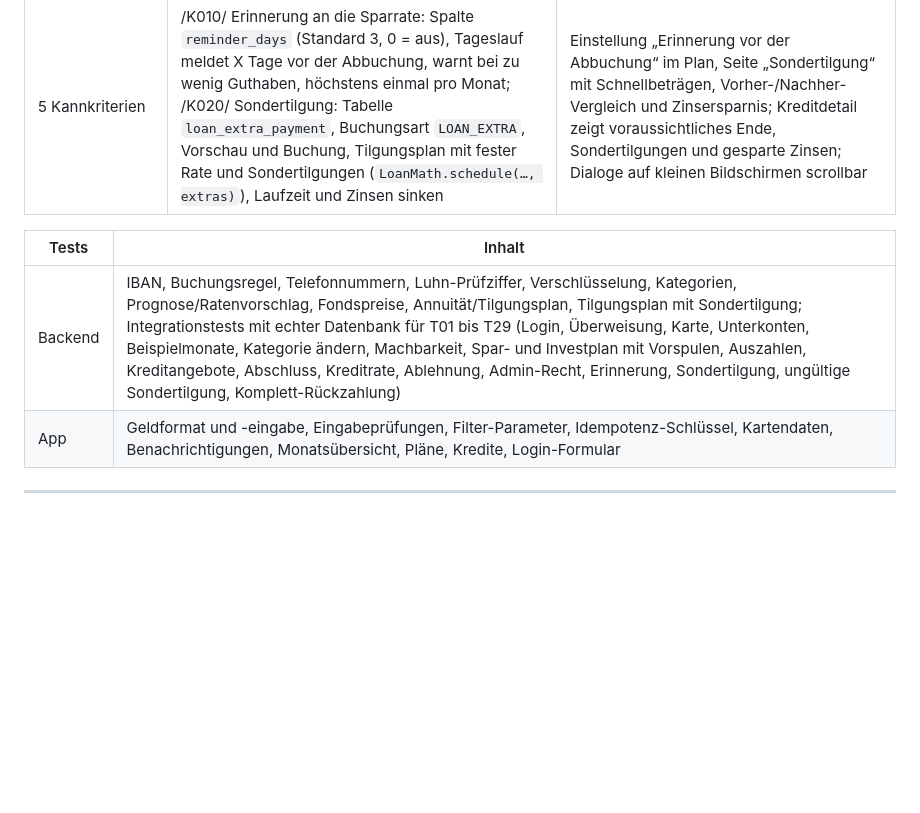
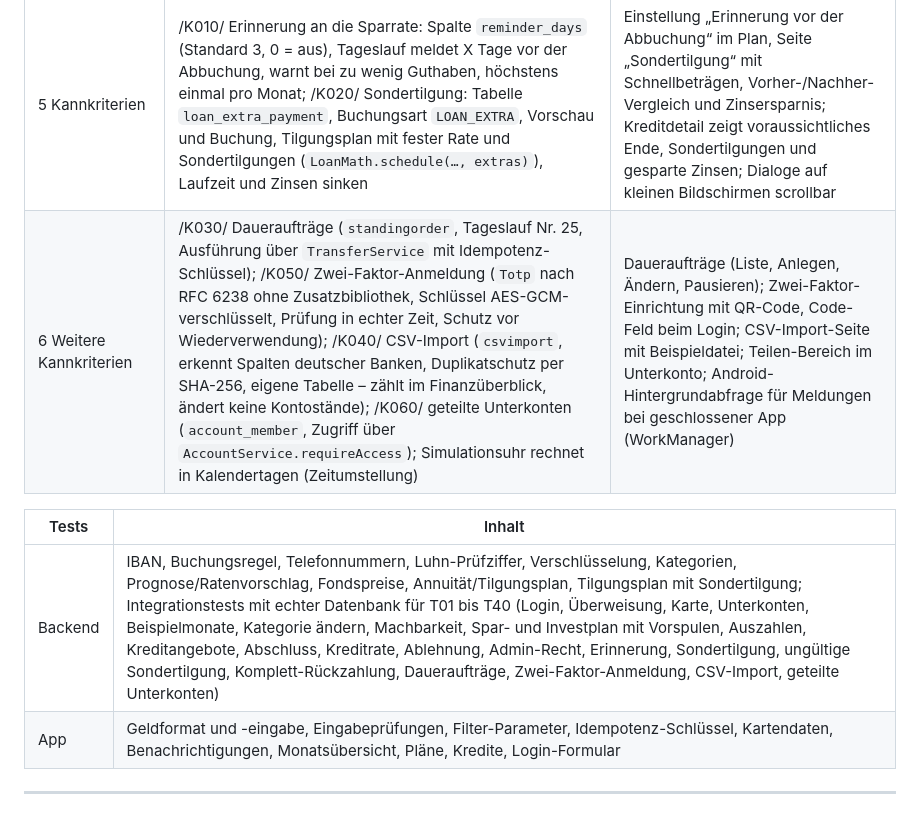
Before and after one commit to p2keshtidar/PHD-Kontor, a Markdown page: docs/technik/architektur.md, the part around the change. Drawn GitHub-style; blank space fills up the shorter version.

```diff
--- a/docs/technik/architektur.md
+++ b/docs/technik/architektur.md
@@ -40,10 +40,11 @@ flowchart LR
 | 3 Karte, Töpfe, Meldungen | Virtuelle Karte (Luhn-gültige Nummer, AES-GCM-verschlüsselt), Details nur mit Passwort, sperren/entsperren, Tageslimit bis 2.000 €, Online-Schalter, Händler-Simulator; Unterkonten anlegen, umbenennen, umbuchen, auflösen (max. 10); Benachrichtigungen bei jeder Buchung, Live-Versand per WebSocket (STOMP, JWT) nach dem Commit | Bereich „Karte“ mit Kartenbild, Daten 30 s sichtbar, Sperr-Schalter, Limit-Regler, Demo-Zahlung; Unterkonten auf der Startseite mit Detailseite (einzahlen, auszahlen, bearbeiten, auflösen); Glocke mit Zähler, Benachrichtigungsliste, Live-Meldung als Hinweis bzw. Systembenachrichtigung |
 | 4 Finanzassistent | Kategorien je Buchungszeile, Monatsübersicht und Durchschnitt, Demo-Profile mit Beispielmonaten; Spar- und Investpläne mit Prognose, Ratenvorschlag, Ampel, fiktiven Fonds und Musterdepot; Kreditangebote von 4 fiktiven Banken (Annuität, Tilgungsplan), Abschluss und monatliche Raten; Simulationsuhr mit Tagesläufen und Admin-Vorspulen | Finanzüberblick mit Diagrammen, Kategorie ändern, Bereich „Sparen“ mit Plan-Assistent und Plan-Detail, Kreditplaner, Angebotsvergleich, Tilgungsplan, Kreditdetail, Demo-Modus im Profil |
 | 5 Kannkriterien | /K010/ Erinnerung an die Sparrate: Spalte `reminder_days` (Standard 3, 0 = aus), Tageslauf meldet X Tage vor der Abbuchung, warnt bei zu wenig Guthaben, höchstens einmal pro Monat; /K020/ Sondertilgung: Tabelle `loan_extra_payment`, Buchungsart `LOAN_EXTRA`, Vorschau und Buchung, Tilgungsplan mit fester Rate und Sondertilgungen (`LoanMath.schedule(…, extras)`), Laufzeit und Zinsen sinken | Einstellung „Erinnerung vor der Abbuchung“ im Plan, Seite „Sondertilgung“ mit Schnellbeträgen, Vorher-/Nachher-Vergleich und Zinsersparnis; Kreditdetail zeigt voraussichtliches Ende, Sondertilgungen und gesparte Zinsen; Dialoge auf kleinen Bildschirmen scrollbar |
+| 6 Weitere Kannkriterien | /K030/ Daueraufträge (`standingorder`, Tageslauf Nr. 25, Ausführung über `TransferService` mit Idempotenz-Schlüssel); /K050/ Zwei-Faktor-Anmeldung (`Totp` nach RFC 6238 ohne Zusatzbibliothek, Schlüssel AES-GCM-verschlüsselt, Prüfung in echter Zeit, Schutz vor Wiederverwendung); /K040/ CSV-Import (`csvimport`, erkennt Spalten deutscher Banken, Duplikatschutz per SHA-256, eigene Tabelle – zählt im Finanzüberblick, ändert keine Kontostände); /K060/ geteilte Unterkonten (`account_member`, Zugriff über `AccountService.requireAccess`); Simulationsuhr rechnet in Kalendertagen (Zeitumstellung) | Daueraufträge (Liste, Anlegen, Ändern, Pausieren); Zwei-Faktor-Einrichtung mit QR-Code, Code-Feld beim Login; CSV-Import-Seite mit Beispieldatei; Teilen-Bereich im Unterkonto; Android-Hintergrundabfrage für Meldungen bei geschlossener App (WorkManager) |
 
 | Tests | Inhalt |
 |---|---|
-| Backend | IBAN, Buchungsregel, Telefonnummern, Luhn-Prüfziffer, Verschlüsselung, Kategorien, Prognose/Ratenvorschlag, Fondspreise, Annuität/Tilgungsplan, Tilgungsplan mit Sondertilgung; Integrationstests mit echter Datenbank für T01 bis T29 (Login, Überweisung, Karte, Unterkonten, Beispielmonate, Kategorie ändern, Machbarkeit, Spar- und Investplan mit Vorspulen, Auszahlen, Kreditangebote, Abschluss, Kreditrate, Ablehnung, Admin-Recht, Erinnerung, Sondertilgung, ungültige Sondertilgung, Komplett-Rückzahlung) |
+| Backend | IBAN, Buchungsregel, Telefonnummern, Luhn-Prüfziffer, Verschlüsselung, Kategorien, Prognose/Ratenvorschlag, Fondspreise, Annuität/Tilgungsplan, Tilgungsplan mit Sondertilgung; Integrationstests mit echter Datenbank für T01 bis T40 (Login, Überweisung, Karte, Unterkonten, Beispielmonate, Kategorie ändern, Machbarkeit, Spar- und Investplan mit Vorspulen, Auszahlen, Kreditangebote, Abschluss, Kreditrate, Ablehnung, Admin-Recht, Erinnerung, Sondertilgung, ungültige Sondertilgung, Komplett-Rückzahlung, Daueraufträge, Zwei-Faktor-Anmeldung, CSV-Import, geteilte Unterkonten) |
 | App | Geldformat und -eingabe, Eingabeprüfungen, Filter-Parameter, Idempotenz-Schlüssel, Kartendaten, Benachrichtigungen, Monatsübersicht, Pläne, Kredite, Login-Formular |
 
 ---
```
Also changed, not shown: README.md (+7 -5 lines), docs/anleitung/02-app-benutzen.md (+34 -1 lines).
